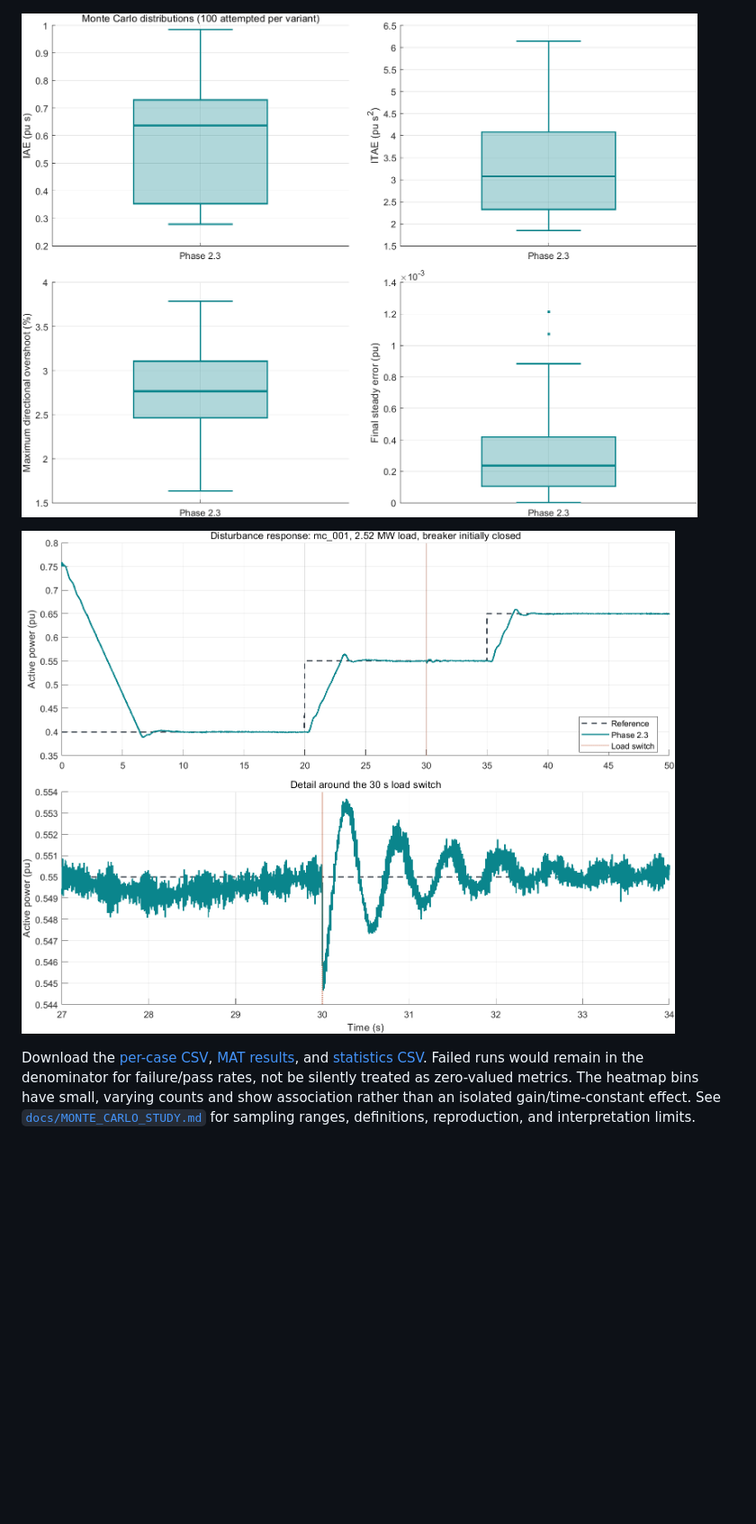
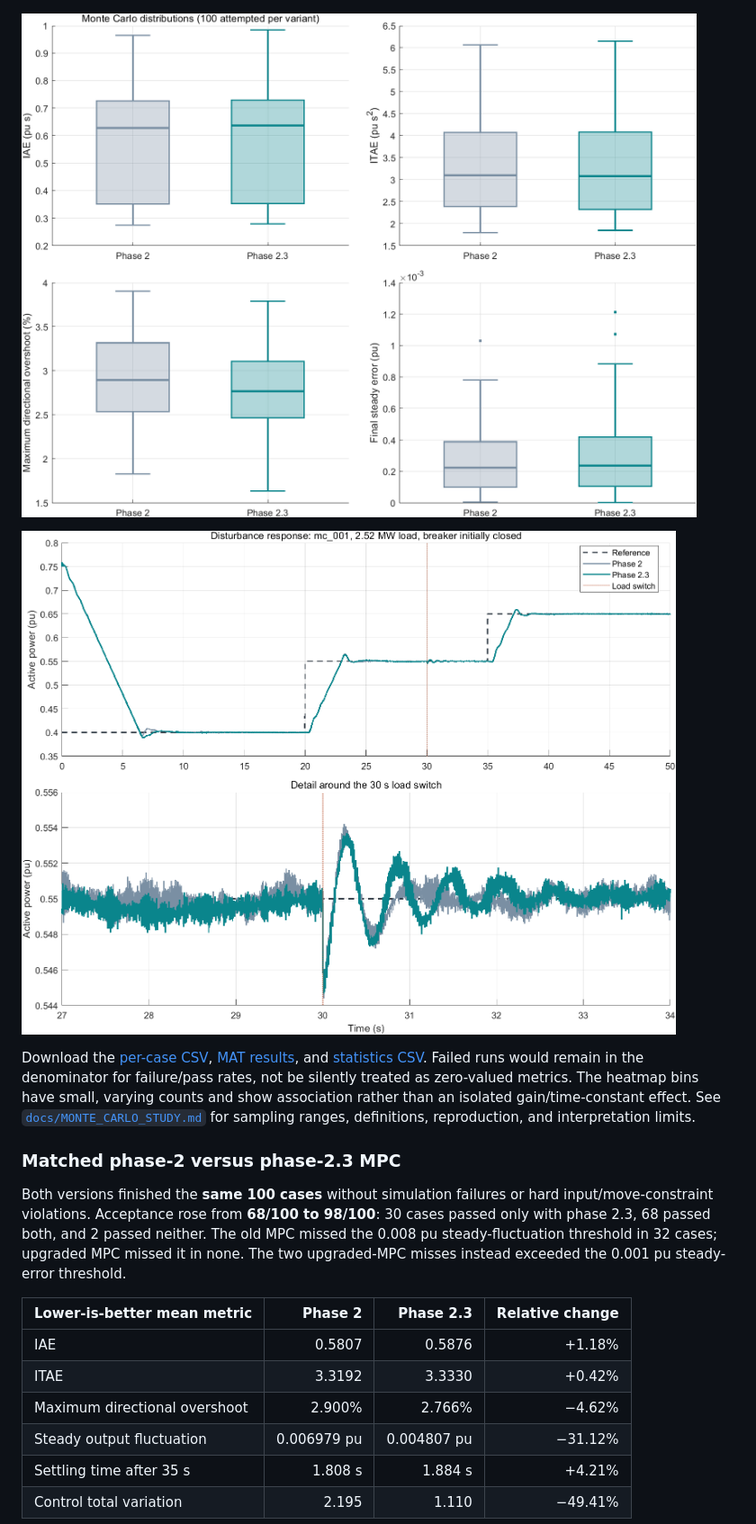
Before and after one commit to haodongy-ee/hydropower-mfapc-control, a Markdown page: README.md, the part around one of its changes. Shown at 90% size. GitHub-like rendering; pictures changed too: figures/montecarlo_boxplots.png, figures/montecarlo_disturbance_response.png; blank space fills up the shorter version.

Commit message:
Compare upgraded and baseline MPC on 100 matched cases

```diff
--- a/README.md
+++ b/README.md
@@ -265,3 +267,22 @@ treated as zero-valued metrics. The heatmap bins have small, varying counts
 and show association rather than an isolated gain/time-constant effect. See
 [`docs/MONTE_CARLO_STUDY.md`](docs/MONTE_CARLO_STUDY.md) for sampling ranges,
 definitions, reproduction, and interpretation limits.
+
+### Matched phase-2 versus phase-2.3 MPC
+
+Both versions finished the **same 100 cases** without simulation failures or
+hard input/move-constraint violations. Acceptance rose from **68/100 to
+98/100**: 30 cases passed only with phase 2.3, 68 passed both, and 2 passed
+neither. The old MPC missed the 0.008 pu steady-fluctuation threshold in 32
+cases; upgraded MPC missed it in none. The two upgraded-MPC misses instead
+exceeded the 0.001 pu steady-error threshold.
+
+| Lower-is-better mean metric | Phase 2 | Phase 2.3 | Relative change |
+|---|---:|---:|---:|
+| IAE | 0.5807 | 0.5876 | +1.18% |
+| ITAE | 3.3192 | 3.3330 | +0.42% |
+| Maximum directional overshoot | 2.900% | 2.766% | −4.62% |
+| Steady output fluctuation | 0.006979 pu | 0.004807 pu | −31.12% |
+| Settling time after 35 s | 1.808 s | 1.884 s | +4.21% |
+| Control total variation | 2.195 | 1.110 | −49.41% |
+
```
Also changed, not shown: other parts of README.md (+11 -1 lines), docs/MONTE_CARLO_STUDY.md (+43 -4 lines), figures/montecarlo_paired_scatter.png (added), figures/montecarlo_parameter_heatmap.png, 7 other files.
